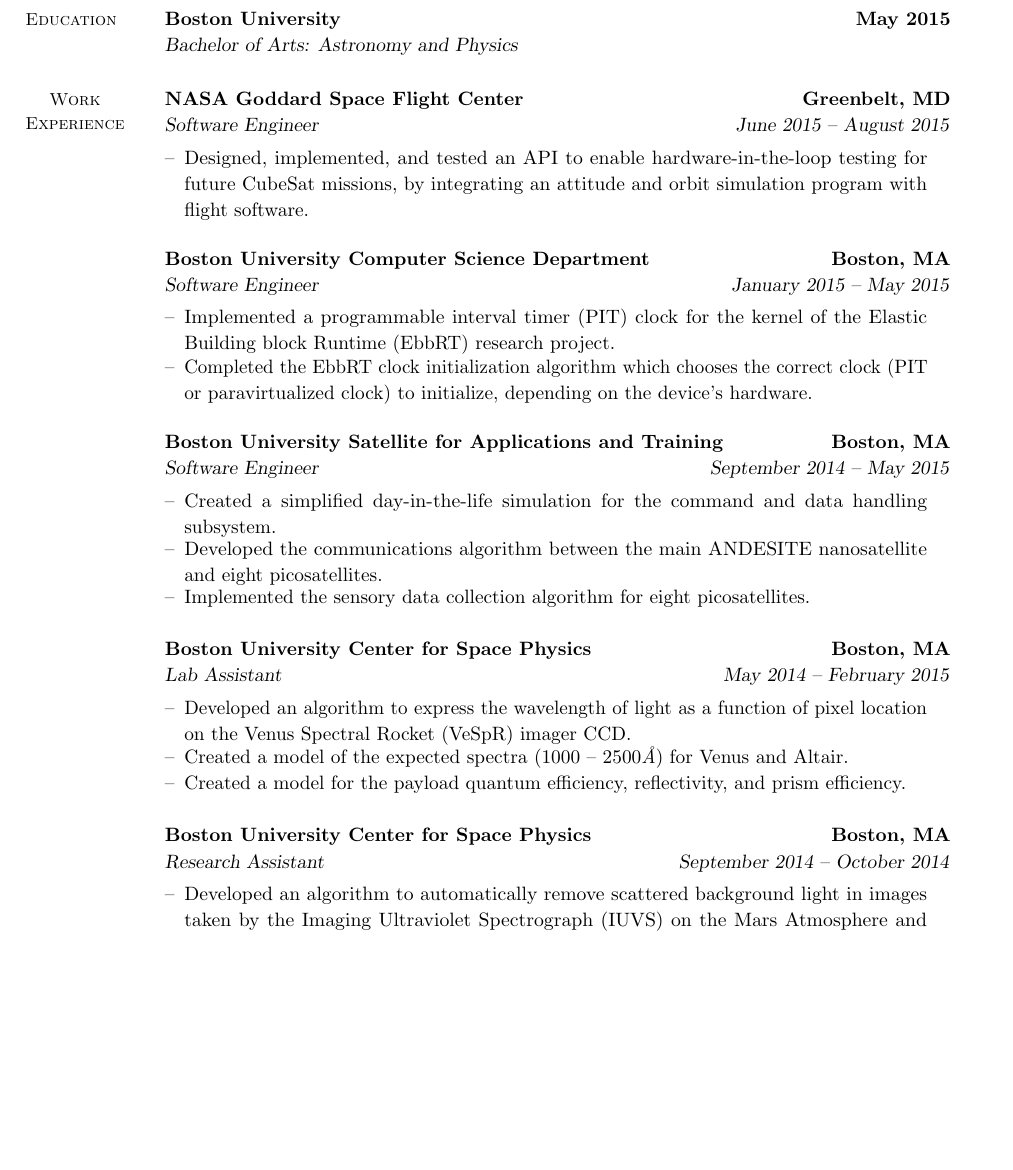
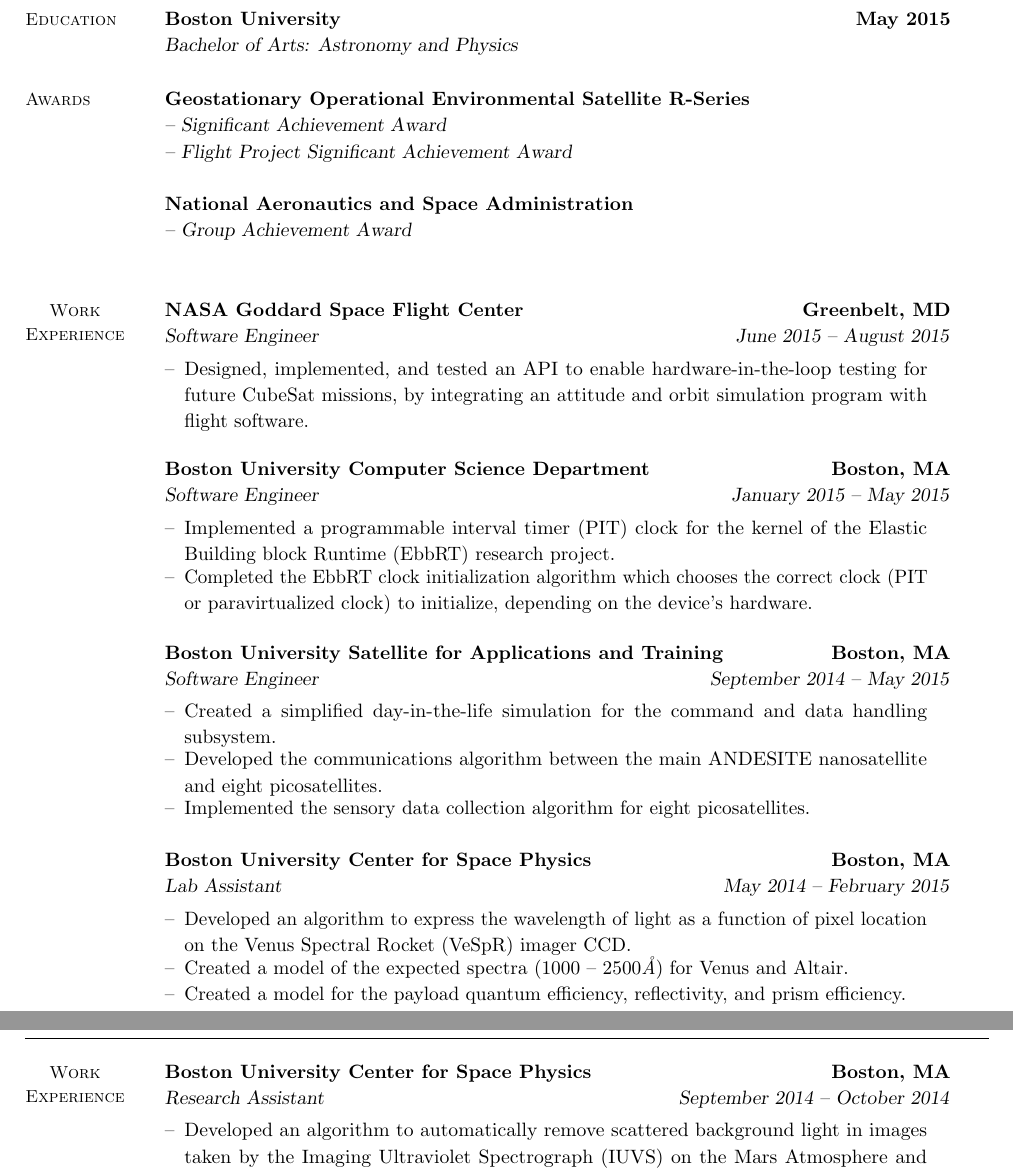
Before and after one commit to gabeg805/Resume, a LaTeX CV (master.tex, which reads myresume.cls): part of page 1 of 2 before the commit and two parts of pages 1 and 2 of 2 after it, the two joined at a grey line, cut so that both start at the same text, the shorter picture padded with empty space. Compiled offline with pdfLaTeX.

Commit message:
Added awards environment and section.

```diff
--- a/master.tex
+++ b/master.tex
@@ -40,6 +40,23 @@
   \begin{resumesection}{Education}
     \university{Boston University}{May 2015}
     \degree{Bachelor of Arts}{Astronomy and Physics}
+  \end{resumesection}
+
+  % ----------------------------------------------------------------------------
+  % Awards
+  \begin{resumesection}{Awards}
+    \award{Geostationary Operational Environmental Satellite R-Series}
+    \achieve{-- Significant Achievement Award}
+    \achieve{-- Flight Project Significant Achievement Award}
+    \endaward
+
+    \award{National Aeronautics and Space Administration}
+    \achieve{-- Group Achievement Award}
+    \endaward
+
+    %% \blocksubtitle{GOES-R Significant Achievement Award}
+    %% \blocksubtitle{GOES-R Flight Project Significant Achievement Award}
+    %% \blocksubtitle{NASA Group Achievement Award}
   \end{resumesection}
 
   % ----------------------------------------------------------------------------
@@ -90,15 +107,6 @@
       and prism efficiency.}
     \endworkplace
 
-    % MAVEN
-    \workplace{Boston University Center for Space Physics}{Boston, MA}
-    \position{Research Assistant}{September 2014 -- October 2014}
-
-    \desc{Developed an algorithm to automatically remove scattered
-      background light in images taken by the Imaging Ultraviolet Spectrograph
-      (IUVS) on the Mars Atmosphere and Volatile Evolution (MAVEN) space probe.}
-    \endworkplace
-
   \end{resumesection}
 
   % ----------------------------------------------------------------------------
@@ -109,6 +117,15 @@
   % ----------------------------------------------------------------------------
   % Experience (cont.)
   \begin{resumesection}{Work \\ Experience}
+
+    % MAVEN
+    \workplace{Boston University Center for Space Physics}{Boston, MA}
+    \position{Research Assistant}{September 2014 -- October 2014}
+
+    \desc{Developed an algorithm to automatically remove scattered
+      background light in images taken by the Imaging Ultraviolet Spectrograph
+      (IUVS) on the Mars Atmosphere and Volatile Evolution (MAVEN) space probe.}
+    \endworkplace
 
     % Vacuum Chamber Lab (Room 507)
     \workplace{Boston University Center for Space Physics}{Boston, MA}
--- a/myresume.cls
+++ b/myresume.cls
@@ -80,6 +80,12 @@
   \vspace{1em} \\
 }
 
+\newenvironment{award}[1]{
+  \blocktitle{#1}
+}{
+  \vspace{1em} \\
+}
+
 \newenvironment{project}[2]{
   \blocktitle{#1}
   \blocksubtitle{#2}
@@ -104,6 +110,7 @@
 \newcommand{\explist}[2]{\textbf{#1:} #2 \\}
 \newcommand{\quicklist}[2]{\textsl{#1: #2} \\}
 
+\newcommand{\achieve}[1]{\blocksubtitle{#1}}
 \newcommand{\university}[2]{\blocktitle{#1}{#2}}
 \newcommand{\degree}[2]{\quicklist{#1}{#2}}
 \newcommand{\position}[2]{\blocksubtitle{#1}{#2}\vspace{-0.6em}}
```
Also changed, not shown: master.pdf.
